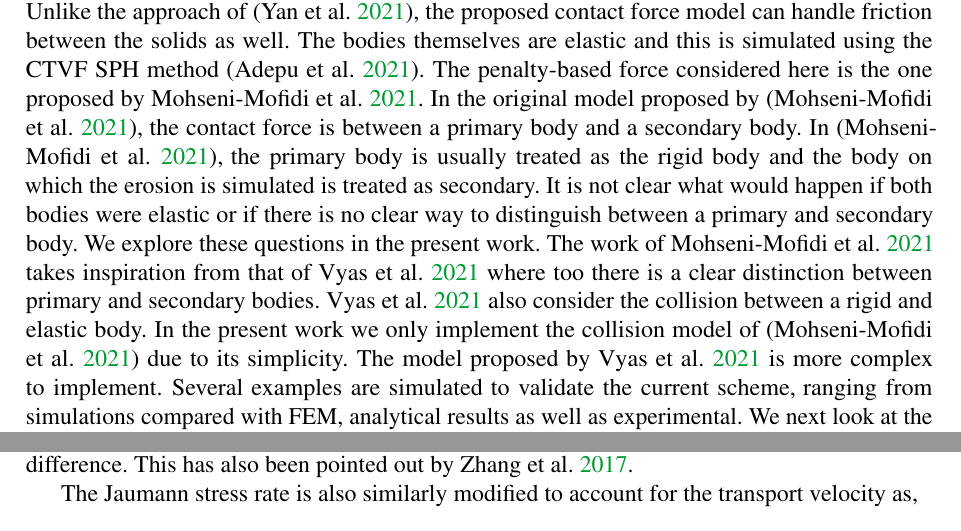
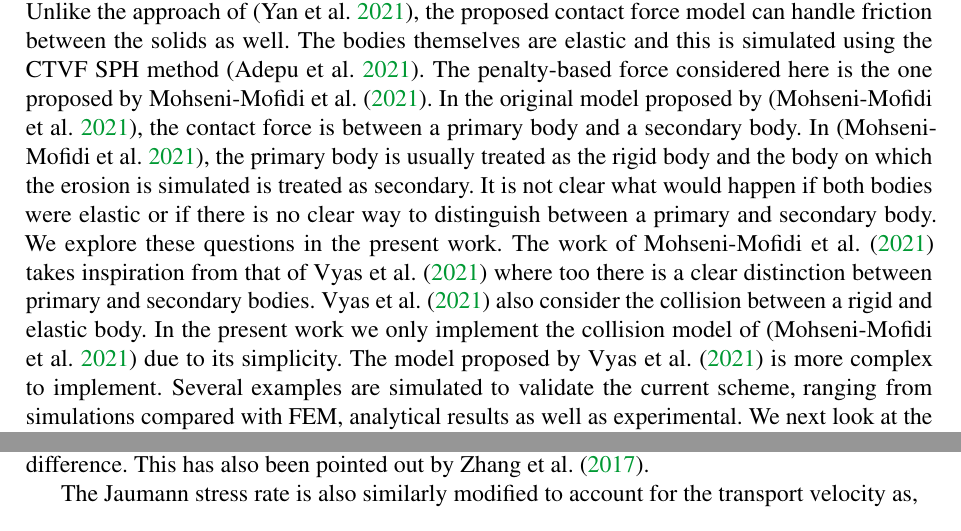
Before and after one commit to dineshadepu/synopsis, a LaTeX thesis (mainrep.tex, which reads chapter_synopsis/ctvf_synopsis.tex, chapter_synopsis/introduction_synopsis.tex): two parts of pages 2 and 4 of 16, joined at a grey line, cut so that both start at the same text. Compiled offline with pdfLaTeX.

Commit message:
Change \cite{} to \textcite{} to be compatible with biblatex.

```diff
--- a/chapter_synopsis/ctvf_synopsis.tex
+++ b/chapter_synopsis/ctvf_synopsis.tex
@@ -112,7 +112,7 @@ certainly not zero and therefore this should not be ignored. We investigate the
 importance of including these terms in \cref{sec:results}. We note that in the
 case of elastic dynamics that these terms are negligible and do not make a
 significant difference. This has also been pointed out by
-\cite{zhang_hu_adams17}.
+\textcite{zhang_hu_adams17}.
 
 The Jaumann stress rate is also similarly modified to account for the
 transport velocity as,
--- a/chapter_synopsis/introduction_synopsis.tex
+++ b/chapter_synopsis/introduction_synopsis.tex
@@ -63,19 +63,19 @@ while modeling with an SPH-based model. Unlike the approach of
 between the solids as well. The bodies themselves are elastic and this is
 simulated using the CTVF SPH method \citep{adepu2021corrected}. The
 penalty-based force considered here is the one proposed by
-\cite{mohseni2021particle}. In the original model proposed by
+\textcite{mohseni2021particle}. In the original model proposed by
 \citep{mohseni2021particle}, the contact force is between a primary body and a
 secondary body. In \citep{mohseni2021particle}, the primary body is usually
 treated as the rigid body and the body on which the erosion is simulated is
 treated as secondary. It is not clear what would happen if both bodies were
 elastic or if there is no clear way to distinguish between a primary and
 secondary body. We explore these questions in the present work. The work of
-\cite{mohseni2021particle} takes inspiration from that of
-\cite{vyas2021collisional} where too there is a clear distinction between
-primary and secondary bodies. \cite{vyas2021collisional} also consider the
+\textcite{mohseni2021particle} takes inspiration from that of
+\textcite{vyas2021collisional} where too there is a clear distinction between
+primary and secondary bodies. \textcite{vyas2021collisional} also consider the
 collision between a rigid and elastic body. In the present work we only
 implement the collision model of \citep{mohseni2021particle} due to its
-simplicity. The model proposed by \cite{vyas2021collisional} is more complex to
+simplicity. The model proposed by \textcite{vyas2021collisional} is more complex to
 implement. Several examples are simulated to validate the current scheme,
 ranging from simulations compared with FEM, analytical results as well as
 experimental. We next look at the numerical method used to model the collision
```
Also changed, not shown: chapter_synopsis/csph_synopsis.tex (+3 -3 lines), chapter_synopsis/introduction_synopsis.tex (6 more changed lines).
